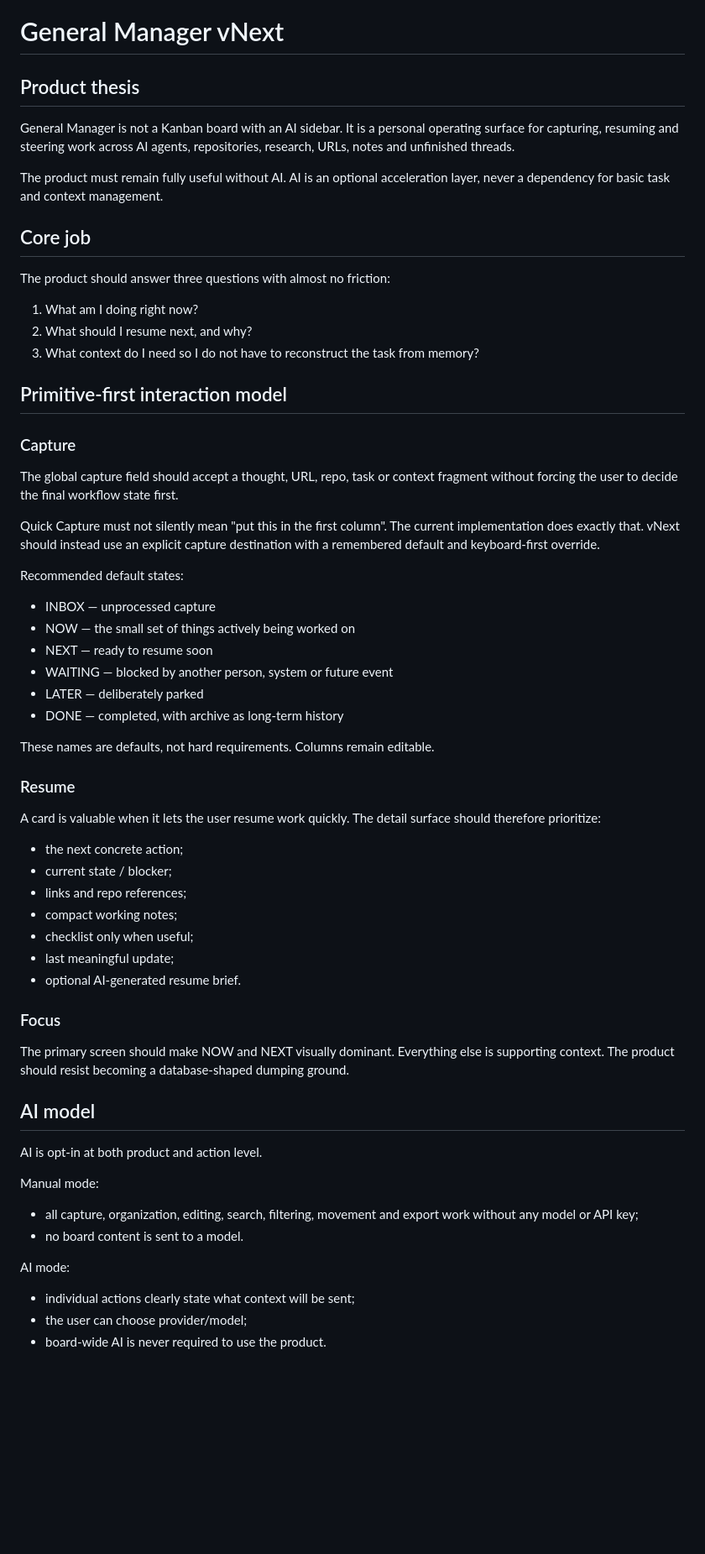
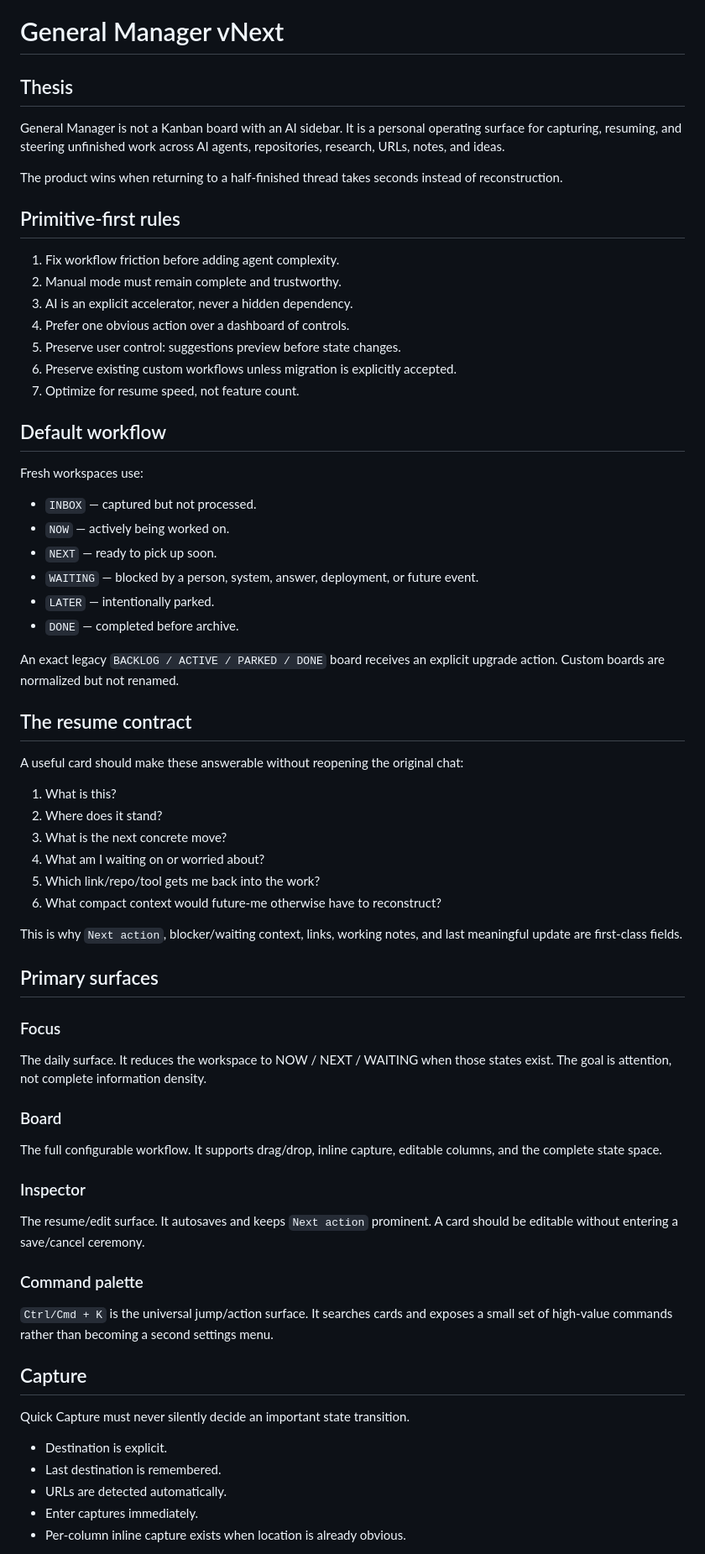
Before and after one commit to igoingtodevx/GeneralManager, a Markdown page: GENERAL_MANAGER_VNEXT.md, the part around one of its changes. Shown at 84% size. Drawn GitHub-style; blank space fills up the shorter version.

Commit message:
Align vNext contract with implemented first run

```diff
--- a/GENERAL_MANAGER_VNEXT.md
+++ b/GENERAL_MANAGER_VNEXT.md
@@ -1,54 +1,59 @@
 # General Manager vNext
 
-## Product thesis
-General Manager is not a Kanban board with an AI sidebar. It is a personal operating surface for capturing, resuming and steering work across AI agents, repositories, research, URLs, notes and unfinished threads.
+## Thesis
+General Manager is not a Kanban board with an AI sidebar. It is a personal operating surface for capturing, resuming, and steering unfinished work across AI agents, repositories, research, URLs, notes, and ideas.
 
-The product must remain fully useful without AI. AI is an optional acceleration layer, never a dependency for basic task and context management.
+The product wins when returning to a half-finished thread takes seconds instead of reconstruction.
 
-## Core job
-The product should answer three questions with almost no friction:
-1. What am I doing right now?
-2. What should I resume next, and why?
-3. What context do I need so I do not have to reconstruct the task from memory?
+## Primitive-first rules
+1. Fix workflow friction before adding agent complexity.
+2. Manual mode must remain complete and trustworthy.
+3. AI is an explicit accelerator, never a hidden dependency.
+4. Prefer one obvious action over a dashboard of controls.
+5. Preserve user control: suggestions preview before state changes.
+6. Preserve existing custom workflows unless migration is explicitly accepted.
+7. Optimize for resume speed, not feature count.
 
-## Primitive-first interaction model
-### Capture
-The global capture field should accept a thought, URL, repo, task or context fragment without forcing the user to decide the final workflow state first.
+## Default workflow
+Fresh workspaces use:
+- `INBOX` — captured but not processed.
+- `NOW` — actively being worked on.
+- `NEXT` — ready to pick up soon.
+- `WAITING` — blocked by a person, system, answer, deployment, or future event.
+- `LATER` — intentionally parked.
+- `DONE` — completed before archive.
 
-Quick Capture must not silently mean "put this in the first column". The current implementation does exactly that. vNext should instead use an explicit capture destination with a remembered default and keyboard-first override.
+An exact legacy `BACKLOG / ACTIVE / PARKED / DONE` board receives an explicit upgrade action. Custom boards are normalized but not renamed.
 
-Recommended default states:
-- INBOX — unprocessed capture
-- NOW — the small set of things actively being worked on
-- NEXT — ready to resume soon
-- WAITING — blocked by another person, system or future event
-- LATER — deliberately parked
-- DONE — completed, with archive as long-term history
+## The resume contract
+A useful card should make these answerable without reopening the original chat:
+1. What is this?
+2. Where does it stand?
+3. What is the next concrete move?
+4. What am I waiting on or worried about?
+5. Which link/repo/tool gets me back into the work?
+6. What compact context would future-me otherwise have to reconstruct?
 
-These names are defaults, not hard requirements. Columns remain editable.
+This is why `Next action`, blocker/waiting context, links, working notes, and last meaningful update are first-class fields.
 
-### Resume
-A card is valuable when it lets the user resume work quickly. The detail surface should therefore prioritize:
-- the next concrete action;
-- current state / blocker;
-- links and repo references;
-- compact working notes;
-- checklist only when useful;
-- last meaningful update;
-- optional AI-generated resume brief.
+## Primary surfaces
+### Focus
+The daily surface. It reduces the workspace to NOW / NEXT / WAITING when those states exist. The goal is attention, not complete information density.
 
-### Focus
-The primary screen should make NOW and NEXT visually dominant. Everything else is supporting context. The product should resist becoming a database-shaped dumping ground.
+### Board
+The full configurable workflow. It supports drag/drop, inline capture, editable columns, and the complete state space.
 
-## AI model
-AI is opt-in at both product and action level.
+### Inspector
+The resume/edit surface. It autosaves and keeps `Next action` prominent. A card should be editable without entering a save/cancel ceremony.
 
-Manual mode:
-- all capture, organization, editing, search, filtering, movement and export work without any model or API key;
-- no board content is sent to a model.
+### Command palette
+`Ctrl/Cmd + K` is the universal jump/action surface. It searches cards and exposes a small set of high-value commands rather than becoming a second settings menu.
 
-AI mode:
-- individual actions clearly state what context will be sent;
-- the user can choose provider/model;
-- board-wide AI is never required to use the product.
+## Capture
+Quick Capture must never silently decide an important state transition.
+- Destination is explicit.
+- Last destination is remembered.
+- URLs are detected automatically.
+- Enter captures immediately.
+- Per-column inline capture exists when location is already obvious.
 
```
Also changed, not shown: other parts of GENERAL_MANAGER_VNEXT.md (+53 -32 lines).
